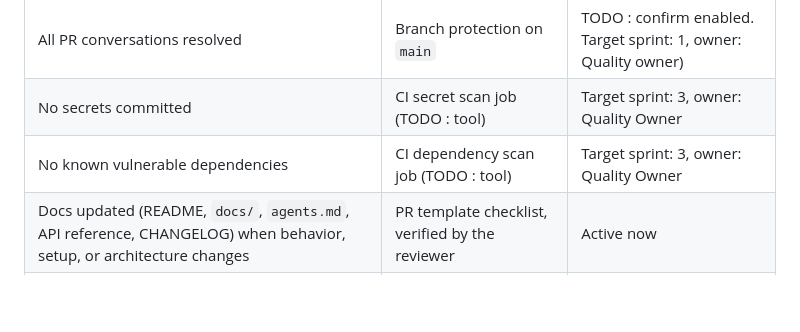
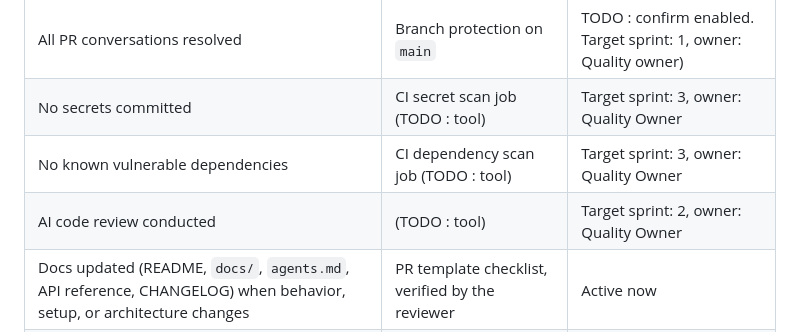
Before and after one commit to 3mda5h/Archery-Club-Capstone, a Markdown page: contributing.md, the part around the change. Drawn GitHub-style; blank space fills up the shorter version.

Commit message:
added ai review as CI gate

```diff
--- a/contributing.md
+++ b/contributing.md
@@ -147,6 +147,7 @@ A change merges only when every check below passes.
 | All PR conversations resolved | Branch protection on `main` | TODO : confirm enabled. Target sprint: 1, owner: Quality owner) |
 | No secrets committed | CI secret scan job (TODO : tool) | Target sprint: 3, owner: Quality Owner |
 | No known vulnerable dependencies | CI dependency scan job (TODO : tool) | Target sprint: 3, owner: Quality Owner |
+| AI code review conducted | (TODO : tool) | Target sprint: 2, owner: Quality Owner |
 | Docs updated (README, `docs/`, `agents.md`, API reference, CHANGELOG) when behavior, setup, or architecture changes | PR template checklist, verified by the reviewer | Active now |
 | Author and reviewer have read and understand all of the code | PR template checklist | Active now |
 
```
